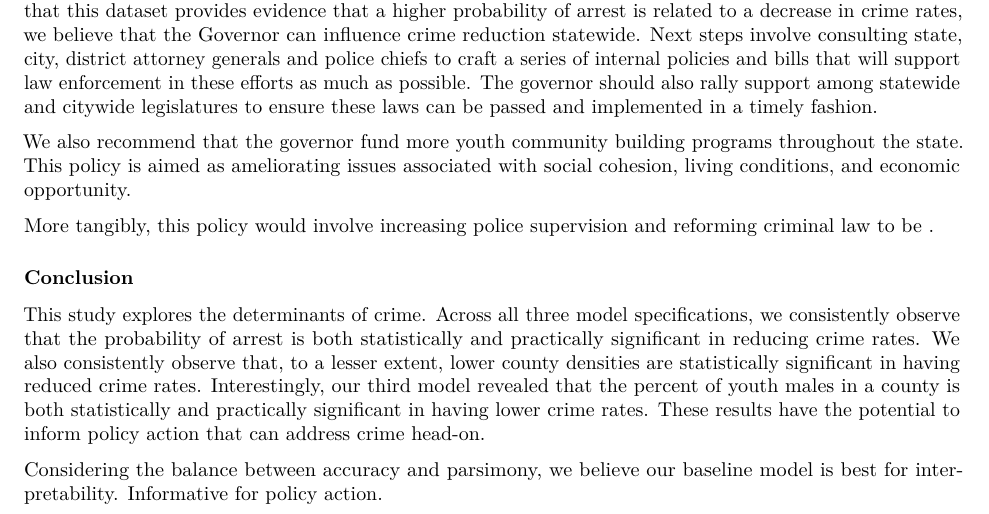
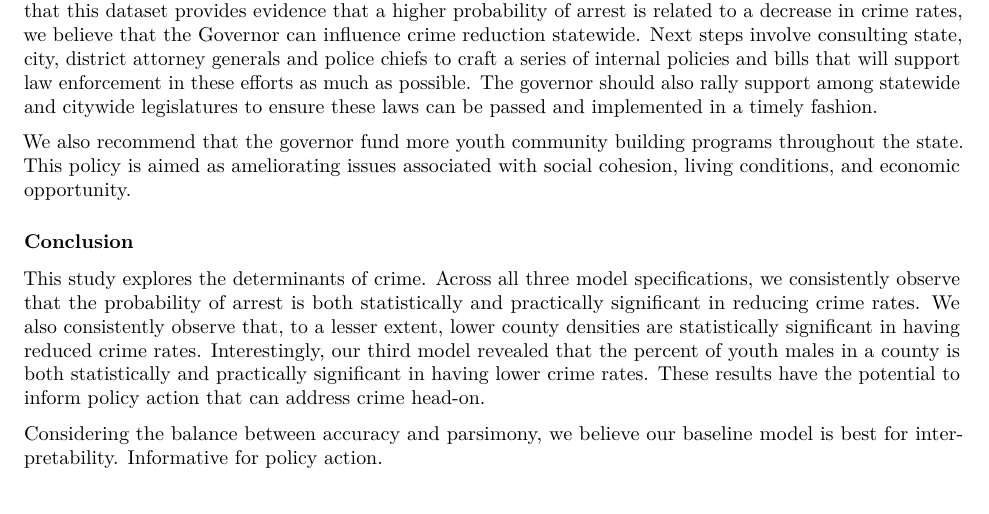
Before and after one commit to JBPelzner/w203-Lab-3, an R Markdown document (lab3_julian_12.7.Rmd): part of page 9 of 11, cut so that both start at the same text. Rendered offline with R 4.5, knitr and Pandoc, then LaTeX, with nearby package versions; some code elsewhere in the file could not run offline.

Commit message:
edited recommendation section

```diff
--- a/lab3_julian_12.7.Rmd
+++ b/lab3_julian_12.7.Rmd
@@ -387,9 +387,6 @@ We also recommend that the governor fund more youth community building programs
 
 
 
-More tangibly, this policy would involve increasing police supervision and reforming criminal law to be .
-
-
 ### Conclusion
 This study explores the determinants of crime. Across all three model specifications, we consistently observe that the probability of arrest is both statistically and practically significant in reducing crime rates. We also consistently observe that, to a lesser extent, lower county densities are statistically significant in having reduced crime rates. Interestingly, our third model revealed that the percent of youth males in a county is both statistically and practically significant in having lower crime rates. These results have the potential to inform policy action that can address crime head-on.
 
```
